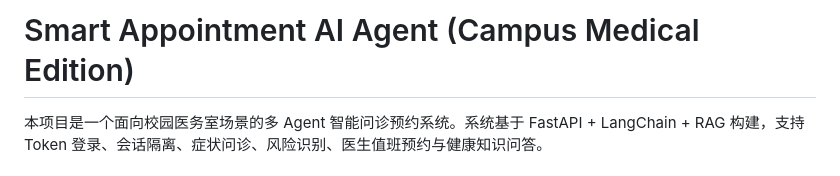
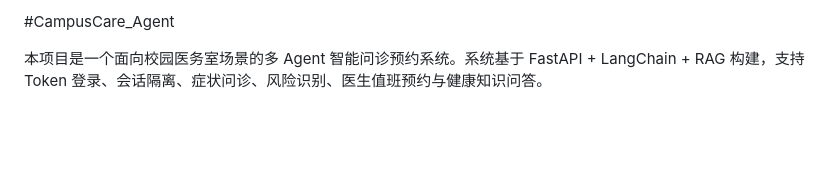
Before and after one commit to yezhu-asd/agent, a Markdown page: README.md, the part around the change. GitHub-like rendering; blank space fills up the shorter version.

```diff
--- a/README.md
+++ b/README.md
@@ -1,4 +1,4 @@
-# Smart Appointment AI Agent (Campus Medical Edition)
+#CampusCare_Agent
 
 本项目是一个面向校园医务室场景的多 Agent 智能问诊预约系统。系统基于 FastAPI + LangChain + RAG 构建，支持 Token 登录、会话隔离、症状问诊、风险识别、医生值班预约与健康知识问答。
 
```
